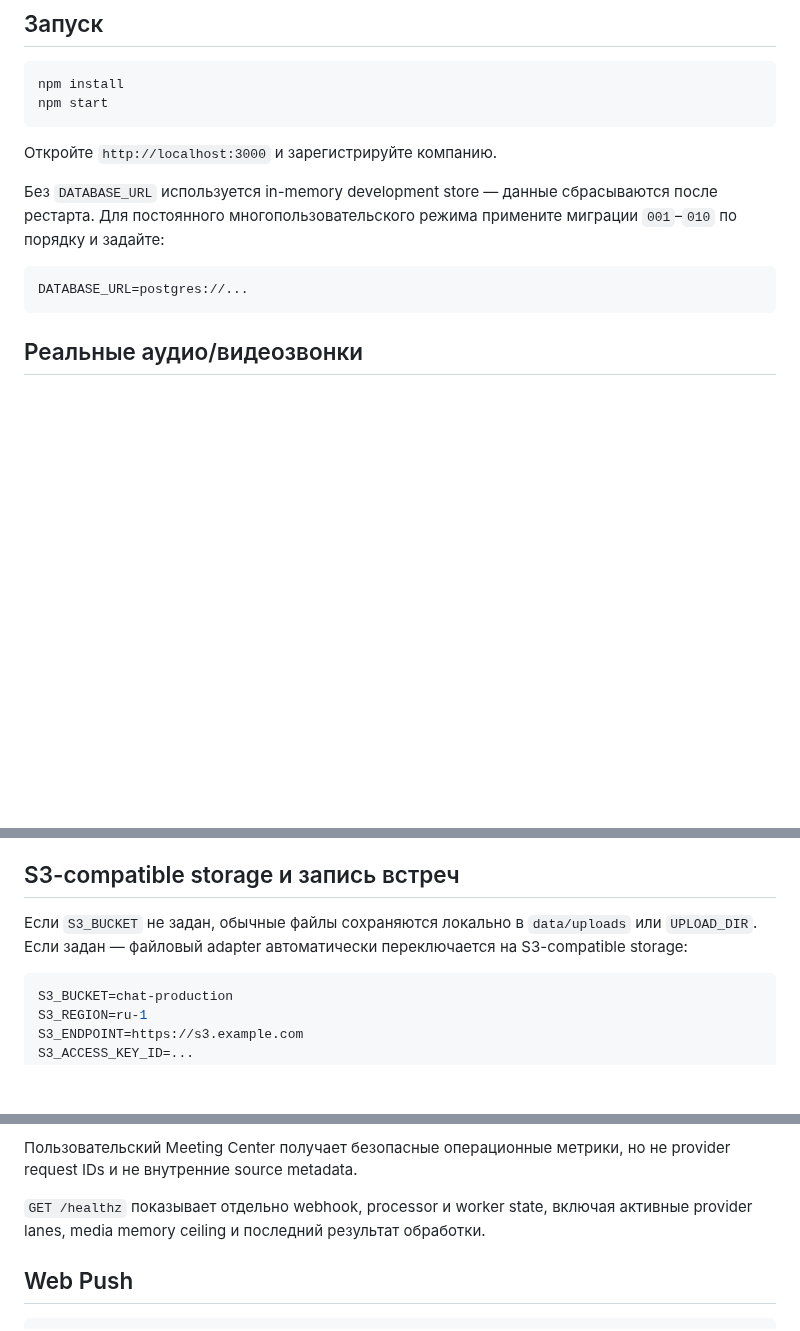
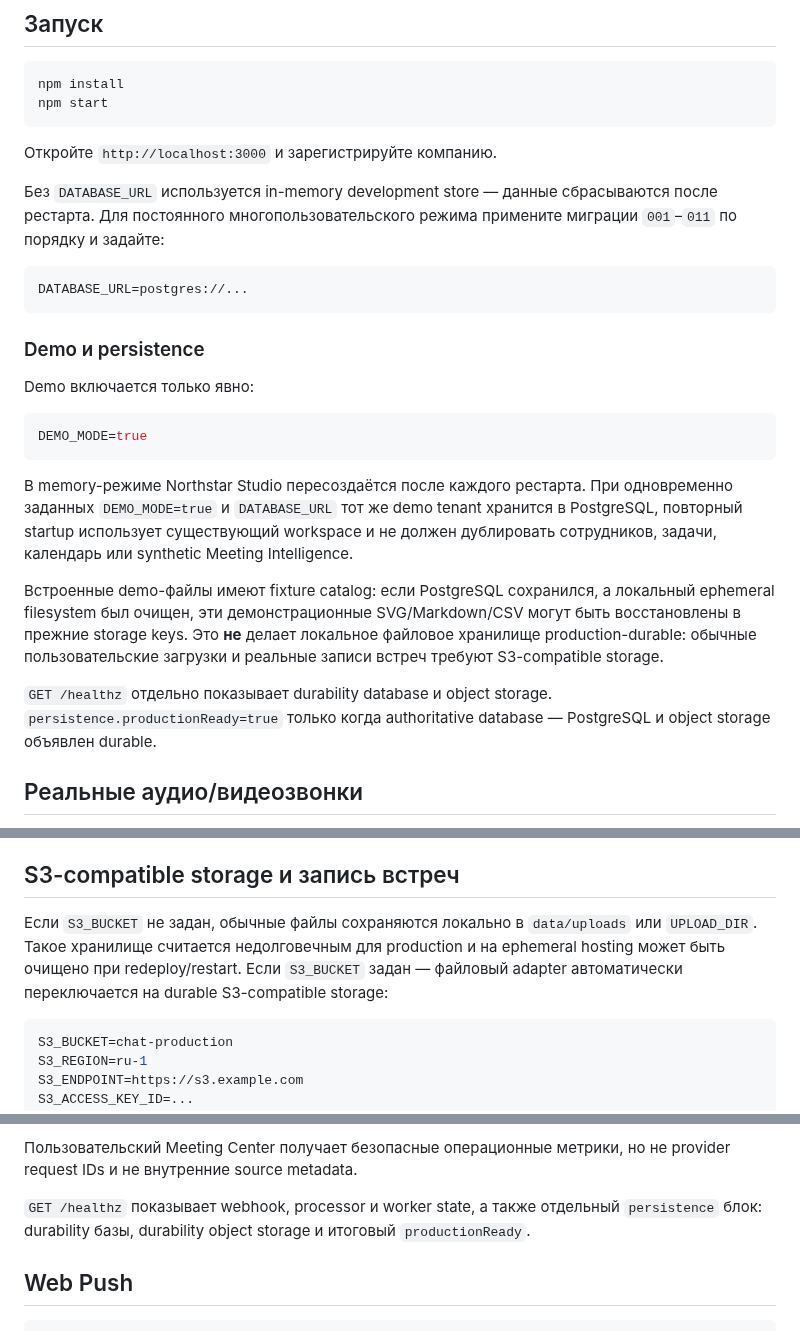
Before and after one commit to PetrFedin/chat, a Markdown page: README.md, 3 parts joined by grey strips. Rendered like a GitHub page; blank space fills up the shorter version.

Commit message:
docs: define persistent demo and production durability boundary

````diff
--- a/README.md
+++ b/README.md
@@ -49,11 +49,25 @@ npm start
 
 Откройте `http://localhost:3000` и зарегистрируйте компанию.
 
-Без `DATABASE_URL` используется in-memory development store — данные сбрасываются после рестарта. Для постоянного многопользовательского режима примените миграции `001`–`010` по порядку и задайте:
+Без `DATABASE_URL` используется in-memory development store — данные сбрасываются после рестарта. Для постоянного многопользовательского режима примените миграции `001`–`011` по порядку и задайте:
 
 ```bash
 DATABASE_URL=postgres://...
 ```
+
+### Demo и persistence
+
+Demo включается только явно:
+
+```bash
+DEMO_MODE=true
+```
+
+В memory-режиме Northstar Studio пересоздаётся после каждого рестарта. При одновременно заданных `DEMO_MODE=true` и `DATABASE_URL` тот же demo tenant хранится в PostgreSQL, повторный startup использует существующий workspace и не должен дублировать сотрудников, задачи, календарь или synthetic Meeting Intelligence.
+
+Встроенные demo-файлы имеют fixture catalog: если PostgreSQL сохранился, а локальный ephemeral filesystem был очищен, эти демонстрационные SVG/Markdown/CSV могут быть восстановлены в прежние storage keys. Это **не** делает локальное файловое хранилище production-durable: обычные пользовательские загрузки и реальные записи встреч требуют S3-compatible storage.
+
+`GET /healthz` отдельно показывает durability database и object storage. `persistence.productionReady=true` только когда authoritative database — PostgreSQL и object storage объявлен durable.
 
 ## Реальные аудио/видеозвонки
 
@@ -69,7 +83,7 @@ Browser получает только short-lived participant token. `LIVEKIT_AP
 
 ## S3-compatible storage и запись встреч
 
-Если `S3_BUCKET` не задан, обычные файлы сохраняются локально в `data/uploads` или `UPLOAD_DIR`. Если задан — файловый adapter автоматически переключается на S3-compatible storage:
+Если `S3_BUCKET` не задан, обычные файлы сохраняются локально в `data/uploads` или `UPLOAD_DIR`. Такое хранилище считается недолговечным для production и на ephemeral hosting может быть очищено при redeploy/restart. Если `S3_BUCKET` задан — файловый adapter автоматически переключается на durable S3-compatible storage:
 
 ```bash
 S3_BUCKET=chat-production
@@ -147,7 +161,7 @@ Default — 64 MiB. Object storage сначала проверяется чер
 
 Пользовательский Meeting Center получает безопасные операционные метрики, но не provider request IDs и не внутренние source metadata.
 
-`GET /healthz` показывает отдельно webhook, processor и worker state, включая активные provider lanes, media memory ceiling и последний результат обработки.
+`GET /healthz` показывает webhook, processor и worker state, а также отдельный `persistence` блок: durability базы, durability object storage и итоговый `productionReady`.
 
 ## Web Push
 
````
